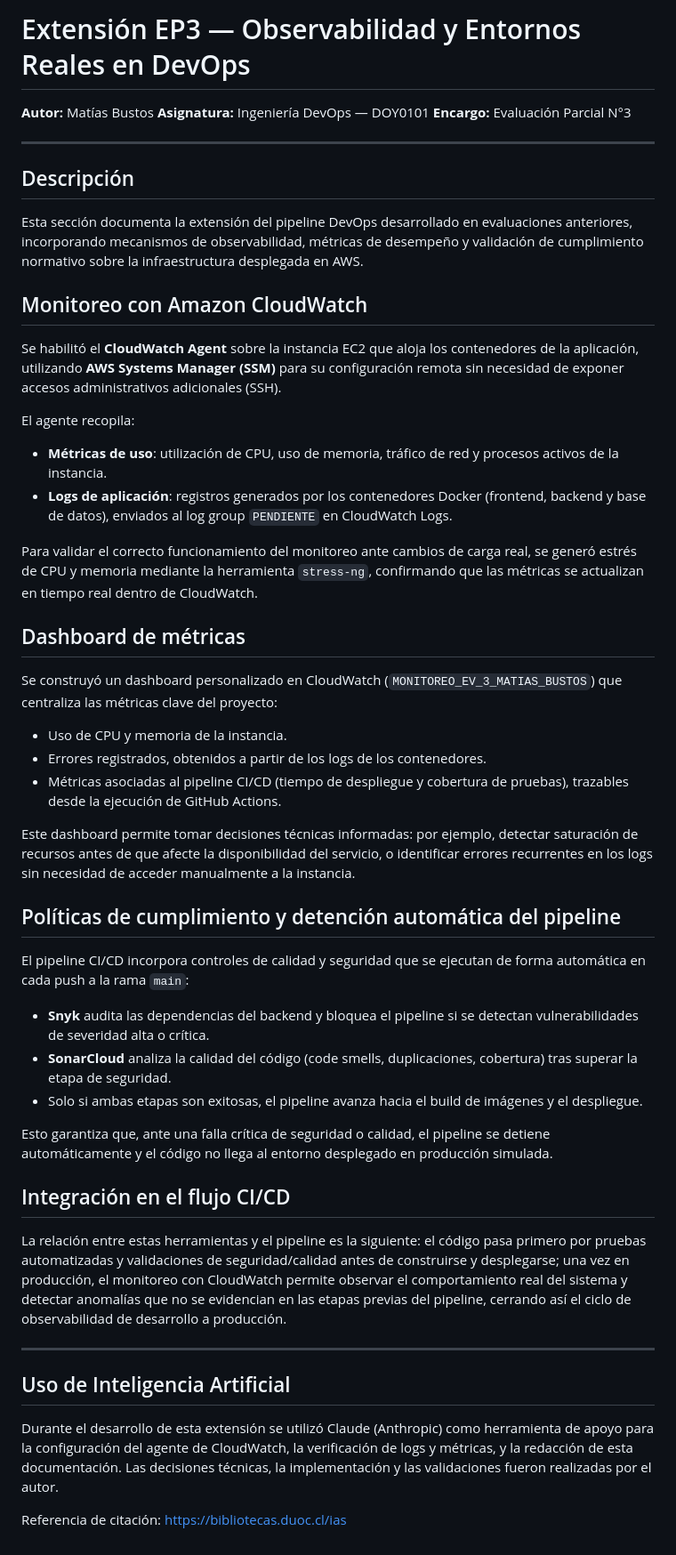
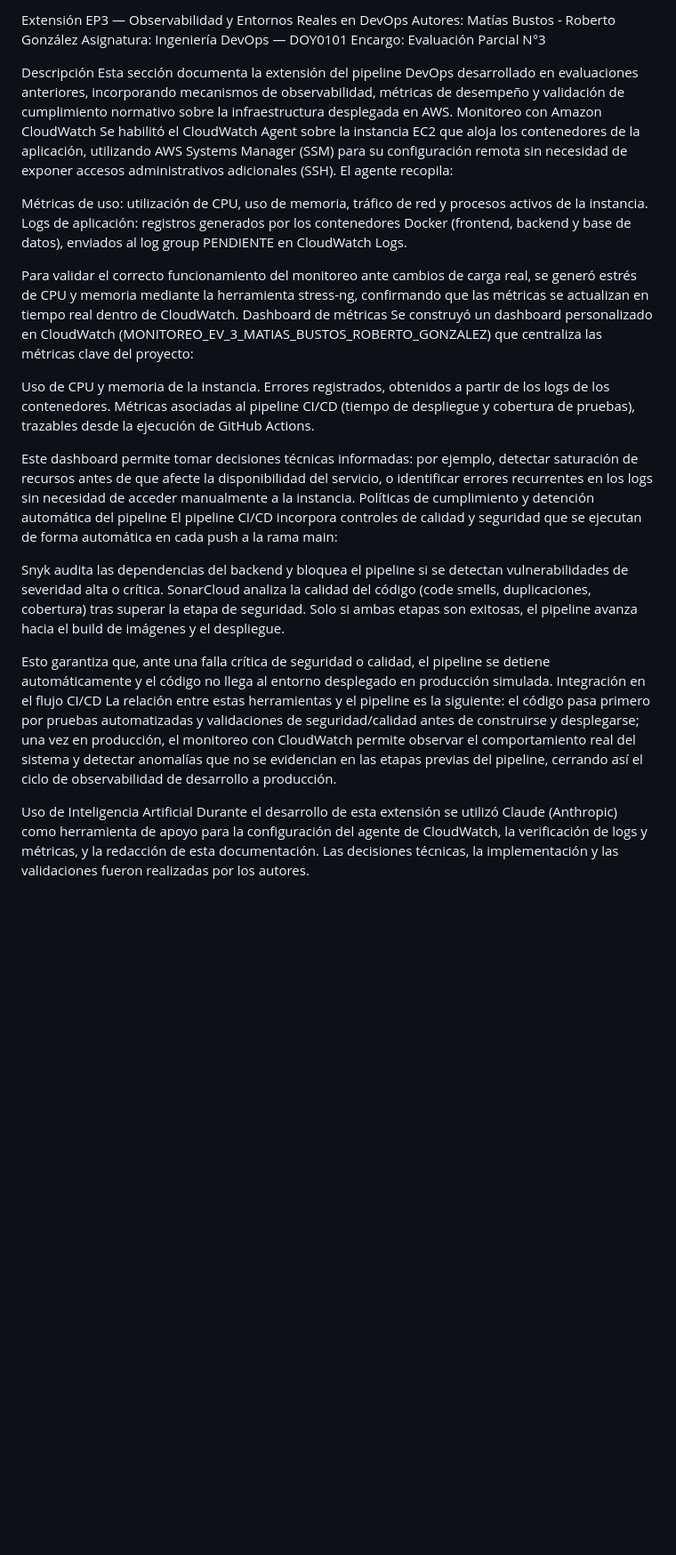
Before and after one commit to DarllCHL/Matias_Bustos_EV_3_DEVOPS_2026, a Markdown page: README.md, the part around the change. Shown at 89% size. Rendered like a GitHub page; blank space fills up the shorter version.

```diff
--- a/README.md
+++ b/README.md
@@ -1,54 +1,36 @@
-# Extensión EP3 — Observabilidad y Entornos Reales en DevOps
+Extensión EP3 — Observabilidad y Entornos Reales en DevOps
+Autores: Matías Bustos - Roberto González
+Asignatura: Ingeniería DevOps — DOY0101
+Encargo: Evaluación Parcial N°3
 
-**Autor:** Matías Bustos
-**Asignatura:** Ingeniería DevOps — DOY0101
-**Encargo:** Evaluación Parcial N°3
-
----
-
-## Descripción
-
+Descripción
 Esta sección documenta la extensión del pipeline DevOps desarrollado en evaluaciones anteriores, incorporando mecanismos de observabilidad, métricas de desempeño y validación de cumplimiento normativo sobre la infraestructura desplegada en AWS.
-
-## Monitoreo con Amazon CloudWatch
-
-Se habilitó el **CloudWatch Agent** sobre la instancia EC2 que aloja los contenedores de la aplicación, utilizando **AWS Systems Manager (SSM)** para su configuración remota sin necesidad de exponer accesos administrativos adicionales (SSH).
-
+Monitoreo con Amazon CloudWatch
+Se habilitó el CloudWatch Agent sobre la instancia EC2 que aloja los contenedores de la aplicación, utilizando AWS Systems Manager (SSM) para su configuración remota sin necesidad de exponer accesos administrativos adicionales (SSH).
 El agente recopila:
 
-- **Métricas de uso**: utilización de CPU, uso de memoria, tráfico de red y procesos activos de la instancia.
-- **Logs de aplicación**: registros generados por los contenedores Docker (frontend, backend y base de datos), enviados al log group `PENDIENTE` en CloudWatch Logs.
+Métricas de uso: utilización de CPU, uso de memoria, tráfico de red y procesos activos de la instancia.
+Logs de aplicación: registros generados por los contenedores Docker (frontend, backend y base de datos), enviados al log group PENDIENTE en CloudWatch Logs.
 
-Para validar el correcto funcionamiento del monitoreo ante cambios de carga real, se generó estrés de CPU y memoria mediante la herramienta `stress-ng`, confirmando que las métricas se actualizan en tiempo real dentro de CloudWatch.
+Para validar el correcto funcionamiento del monitoreo ante cambios de carga real, se generó estrés de CPU y memoria mediante la herramienta stress-ng, confirmando que las métricas se actualizan en tiempo real dentro de CloudWatch.
+Dashboard de métricas
+Se construyó un dashboard personalizado en CloudWatch (MONITOREO_EV_3_MATIAS_BUSTOS_ROBERTO_GONZALEZ) que centraliza las métricas clave del proyecto:
 
-## Dashboard de métricas
-
-Se construyó un dashboard personalizado en CloudWatch (`MONITOREO_EV_3_MATIAS_BUSTOS`) que centraliza las métricas clave del proyecto:
-
-- Uso de CPU y memoria de la instancia.
-- Errores registrados, obtenidos a partir de los logs de los contenedores.
-- Métricas asociadas al pipeline CI/CD (tiempo de despliegue y cobertura de pruebas), trazables desde la ejecución de GitHub Actions.
+Uso de CPU y memoria de la instancia.
+Errores registrados, obtenidos a partir de los logs de los contenedores.
+Métricas asociadas al pipeline CI/CD (tiempo de despliegue y cobertura de pruebas), trazables desde la ejecución de GitHub Actions.
 
 Este dashboard permite tomar decisiones técnicas informadas: por ejemplo, detectar saturación de recursos antes de que afecte la disponibilidad del servicio, o identificar errores recurrentes en los logs sin necesidad de acceder manualmente a la instancia.
+Políticas de cumplimiento y detención automática del pipeline
+El pipeline CI/CD incorpora controles de calidad y seguridad que se ejecutan de forma automática en cada push a la rama main:
 
-## Políticas de cumplimiento y detención automática del pipeline
-
-El pipeline CI/CD incorpora controles de calidad y seguridad que se ejecutan de forma automática en cada push a la rama `main`:
-
-- **Snyk** audita las dependencias del backend y bloquea el pipeline si se detectan vulnerabilidades de severidad alta o crítica.
-- **SonarCloud** analiza la calidad del código (code smells, duplicaciones, cobertura) tras superar la etapa de seguridad.
-- Solo si ambas etapas son exitosas, el pipeline avanza hacia el build de imágenes y el despliegue.
+Snyk audita las dependencias del backend y bloquea el pipeline si se detectan vulnerabilidades de severidad alta o crítica.
+SonarCloud analiza la calidad del código (code smells, duplicaciones, cobertura) tras superar la etapa de seguridad.
+Solo si ambas etapas son exitosas, el pipeline avanza hacia el build de imágenes y el despliegue.
 
 Esto garantiza que, ante una falla crítica de seguridad o calidad, el pipeline se detiene automáticamente y el código no llega al entorno desplegado en producción simulada.
-
-## Integración en el flujo CI/CD
-
+Integración en el flujo CI/CD
 La relación entre estas herramientas y el pipeline es la siguiente: el código pasa primero por pruebas automatizadas y validaciones de seguridad/calidad antes de construirse y desplegarse; una vez en producción, el monitoreo con CloudWatch permite observar el comportamiento real del sistema y detectar anomalías que no se evidencian en las etapas previas del pipeline, cerrando así el ciclo de observabilidad de desarrollo a producción.
 
----
-
-## Uso de Inteligencia Artificial
-
-Durante el desarrollo de esta extensión se utilizó Claude (Anthropic) como herramienta de apoyo para la configuración del agente de CloudWatch, la verificación de logs y métricas, y la redacción de esta documentación. Las decisiones técnicas, la implementación y las validaciones fueron realizadas por el autor.
-
-Referencia de citación: https://bibliotecas.duoc.cl/ias
+Uso de Inteligencia Artificial
+Durante el desarrollo de esta extensión se utilizó Claude (Anthropic) como herramienta de apoyo para la configuración del agente de CloudWatch, la verificación de logs y métricas, y la redacción de esta documentación. Las decisiones técnicas, la implementación y las validaciones fueron realizadas por los autores.
```
